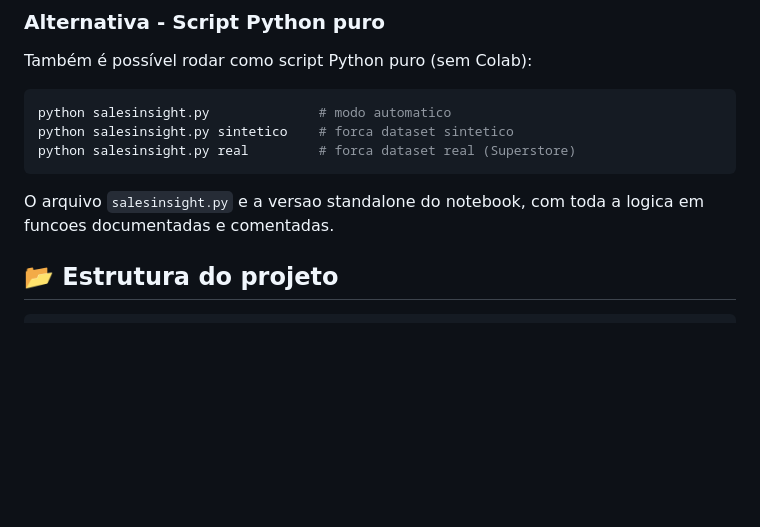
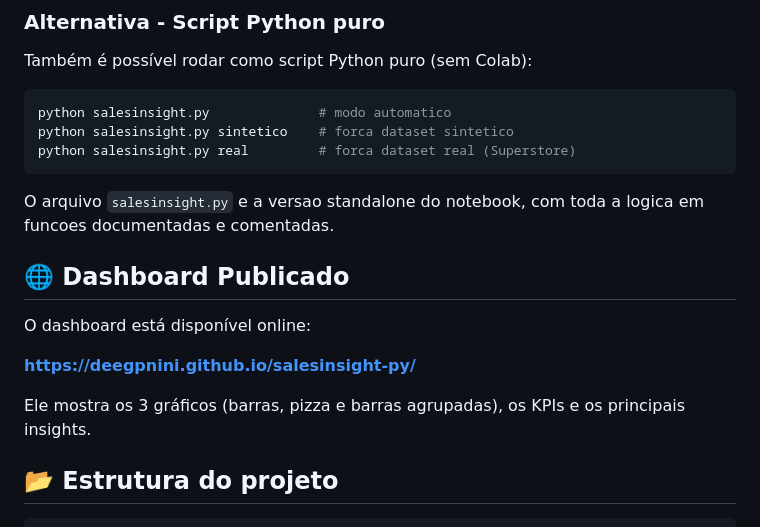
Before and after one commit to deegpnini/salesinsight-py, a Markdown page: README.md, the part around the change. GitHub-like rendering; blank space fills up the shorter version.

Commit message:
docs: adiciona link do dashboard publicado no README

```diff
--- a/README.md
+++ b/README.md
@@ -38,6 +38,14 @@ python salesinsight.py real         # forca dataset real (Superstore)
 
 O arquivo `salesinsight.py` e a versao standalone do notebook,
 com toda a logica em funcoes documentadas e comentadas.
+
+## 🌐 Dashboard Publicado
+
+O dashboard está disponível online:
+
+**https://deegpnini.github.io/salesinsight-py/**
+
+Ele mostra os 3 gráficos (barras, pizza e barras agrupadas), os KPIs e os principais insights.
 
 ## 📂 Estrutura do projeto
 
```
